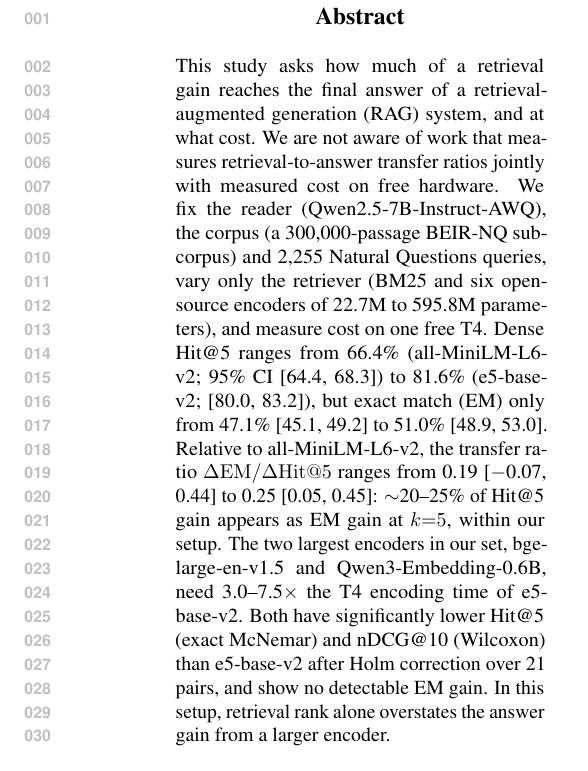
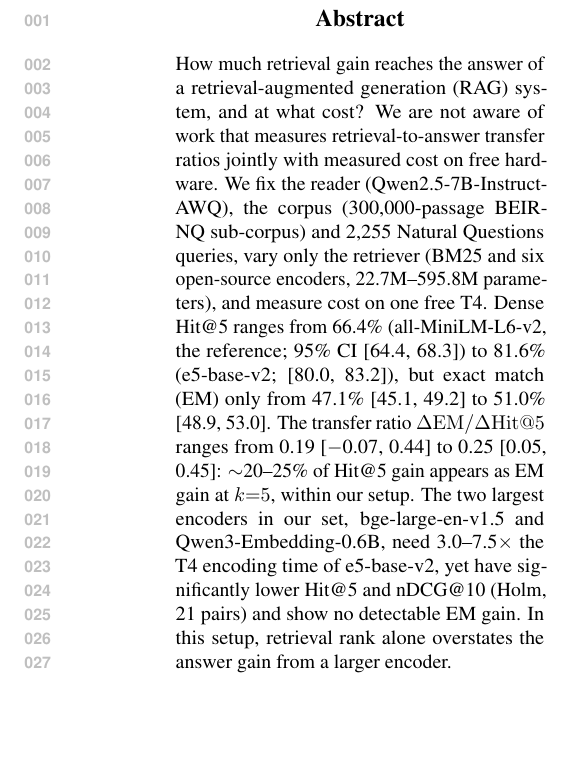
Before and after one commit to adeelcheena791/rag-embed-transfer, a LaTeX paper (paper/latex/main.tex, which reads paper/latex/sections/abstract.tex): part of one column of page 1 of 14, cut so that both start at the same text, the shorter picture padded with empty space. Compiled offline with pdfLaTeX.

Commit message:
Shorten abstract to <=200 words (no change to results)

```diff
--- a/paper/latex/sections/abstract.tex
+++ b/paper/latex/sections/abstract.tex
@@ -1,10 +1,9 @@
 \begin{abstract}
-This study asks how much of a retrieval gain reaches the final answer of a retrieval-augmented generation (RAG) system, and at what cost.
+How much retrieval gain reaches the answer of a retrieval-augmented generation (RAG) system, and at what cost?
 We are not aware of work that measures retrieval-to-answer transfer ratios jointly with measured cost on free hardware.
-We fix the reader (Qwen2.5-7B-Instruct-AWQ), the corpus (a \NUM{sub.size}-passage BEIR-NQ sub-corpus) and \NUM{n.joined} Natural Questions queries, vary only the retriever (BM25 and six open-source encoders of \NUM{params.R1} to \NUM{params.R6} parameters), and measure cost on one free T4.
-Dense Hit@5 ranges from \NUM{hit@5.R1}\% (all-MiniLM-L6-v2; 95\% CI \CI{hit@5.R1}) to \NUM{hit@5.R5}\% (e5-base-v2; \CI{hit@5.R5}), but exact match (EM) only from \NUM{em.R1}\% \CI{em.R1} to \NUM{em.R5}\% \CI{em.R5}.
-Relative to all-MiniLM-L6-v2, the transfer ratio $\Delta\mathrm{EM}/\Delta\mathrm{Hit@5}$ ranges from \NUM{T.R2} \CI{T.R2} to \NUM{T.R6} \CI{T.R6}: $\sim$20--25\% of Hit@5 gain appears as EM gain at $k{=}5$, within our setup.
-The two largest encoders in our set, bge-large-en-v1.5 and Qwen3-Embedding-0.6B, need \NUM{enc.ratio.R4}--\NUM{enc.ratio.R6}$\times$ the T4 encoding time of e5-base-v2.
-Both have significantly lower Hit@5 (exact McNemar) and nDCG@10 (Wilcoxon) than e5-base-v2 after Holm correction over \NUM{pairs} pairs, and show no detectable EM gain.
+We fix the reader (Qwen2.5-7B-Instruct-AWQ), the corpus (\NUM{sub.size}-passage BEIR-NQ sub-corpus) and \NUM{n.joined} Natural Questions queries, vary only the retriever (BM25 and six open-source encoders, \NUM{params.R1}--\NUM{params.R6} parameters), and measure cost on one free T4.
+Dense Hit@5 ranges from \NUM{hit@5.R1}\% (all-MiniLM-L6-v2, the reference; 95\% CI \CI{hit@5.R1}) to \NUM{hit@5.R5}\% (e5-base-v2; \CI{hit@5.R5}), but exact match (EM) only from \NUM{em.R1}\% \CI{em.R1} to \NUM{em.R5}\% \CI{em.R5}.
+The transfer ratio $\Delta\mathrm{EM}/\Delta\mathrm{Hit@5}$ ranges from \NUM{T.R2} \CI{T.R2} to \NUM{T.R6} \CI{T.R6}: $\sim$20--25\% of Hit@5 gain appears as EM gain at $k{=}5$, within our setup.
+The two largest encoders in our set, bge-large-en-v1.5 and Qwen3-Embedding-0.6B, need \NUM{enc.ratio.R4}--\NUM{enc.ratio.R6}$\times$ the T4 encoding time of e5-base-v2, yet have significantly lower Hit@5 and nDCG@10 (Holm, \NUM{pairs} pairs) and show no detectable EM gain.
 In this setup, retrieval rank alone overstates the answer gain from a larger encoder.
 \end{abstract}
```
